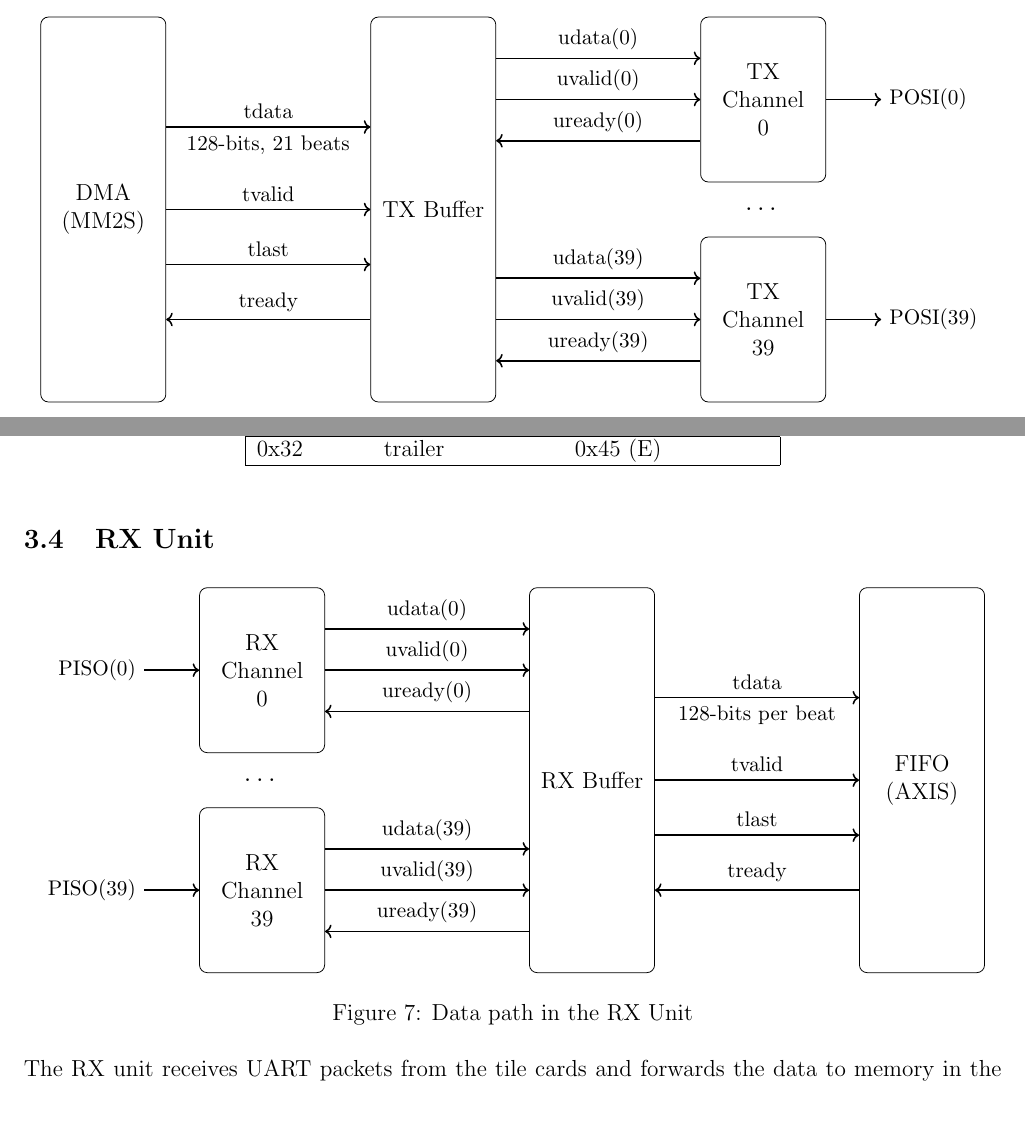
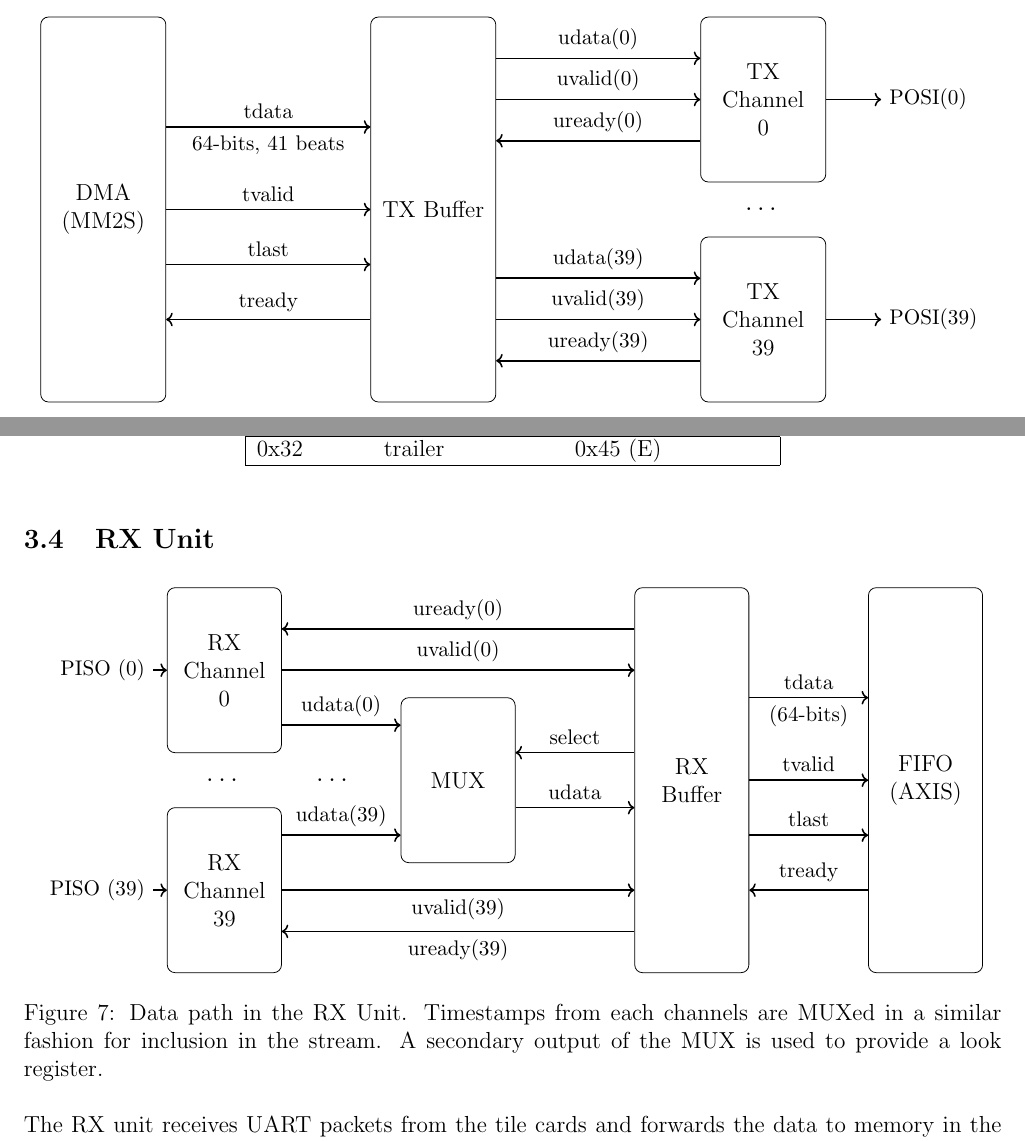
Before and after one commit to mulhearn/pacman_docs, a LaTeX document (trm/pacman-trm.tex): two parts of pages 12 and 17 of 36, joined at a grey line, cut so that both start at the same text, the shorter picture padded with empty space. Compiled offline with pdfLaTeX.

Commit message:
update TX/RX data path diagram for new firmware

```diff
--- a/trm/pacman-trm.tex
+++ b/trm/pacman-trm.tex
@@ -493,15 +493,11 @@ register is implemented as a fixed pattern.
 \draw[->, thick]
   ($(mm2s.east)+(0,1.5)$)
   -- node[above, font=\small] {tdata}
-     node[below, font=\small] {128-bits, 21 beats}
+     node[below, font=\small] {64-bits, 41 beats}
   ($(tx.west)+(0,1.5)$);
 \draw[->, thick] ($(mm2s.east)+(0,0.0)$) -- node[above, font=\small] {tvalid} ($(tx.west)+(0,0.0)$);
 \draw[->, thick] ($(mm2s.east)-(0,1.0)$) -- node[above, font=\small] {tlast} ($(tx.west)-(0,1.0)$);
 \draw[<-, thick] ($(mm2s.east)-(0,2.0)$) -- node[above, font=\small] {tready} ($(tx.west)-(0,2.0)$);
-
-%\draw[->, thick] ($(tx.east)+(0,0.0)$) -- node[above, font=\small] {b} -- ++(1,0);
-%\draw[<-, thick] ($(tx.east)-(0,1.5)$) -- node[below, font=\small] {c} -- ++(1,0);
-
 
 % POSI Output
 \draw[->, thick] (a.east) -- ++(1.0,0) node[anchor=west, font=\small] {POSI(0)};
@@ -748,48 +744,62 @@ speed without any bit errors.
 \begin{tikzpicture}[x=1cm, y=1cm]
 
 % Uniform box size
-\def\boxwidth{2.0cm}
-\def\boxshort{3.0cm}
+
+\def\boxwidth{1.8cm}
+\def\boxshort{3cm}
+\def\boxmed{3.5cm}
 \def\boxtall{7.0cm}
 
-\node[draw, rounded corners, minimum width=\boxwidth, minimum height=\boxshort, text width=\boxwidth, align=center] (a)     at (1,5) {RX \\ Channel \\ 0};
-\node[draw, rounded corners, minimum width=\boxwidth, minimum height=\boxshort, text width=\boxwidth, align=center] (b)     at (1,1) {RX \\ Channel \\ 39};
-\node[draw, rounded corners, minimum width=\boxwidth, minimum height=\boxtall, text width=\boxwidth, align=center] (rx)     at (7,3) {RX Buffer};
-\node[draw, rounded corners, minimum width=\boxwidth, minimum height=\boxtall, text width=\boxwidth, align=center] (fifo) at (13,3) {FIFO\\(AXIS)};
-\node at (1,3) {\large\textellipsis};  % or just {...}
-
+\node[draw, rounded corners, minimum width=\boxwidth, minimum height=\boxshort, text width=\boxwidth, align=center]
+(a)    at (0,5)  {RX \\ Channel \\ 0};
+\node[draw, rounded corners, minimum width=\boxwidth, minimum height=\boxshort, text width=\boxwidth, align=center]
+(b)    at (0,1)  {RX \\ Channel \\ 39};
+\node[draw, rounded corners, minimum width=\boxwidth, minimum height=\boxshort,  text width=\boxwidth, align=center]
+(mux)  at (4.25,3)  {MUX};
+\node[draw, rounded corners, minimum width=\boxwidth, minimum height=\boxtall,  text width=\boxwidth, align=center]
+(buf)  at (8.5,3)  {RX \\ Buffer};
+\node[draw, rounded corners, minimum width=\boxwidth, minimum height=\boxtall,  text width=\boxwidth, align=center]
+(fifo) at (12.75,3) {FIFO\\(AXIS)};
+
+\node at (0,3) {\large\textellipsis};
+
+\node at (2,3) {\large\textellipsis};
 
 \coordinate (aa) at ($(a.east)+(0,0.75)$);
 \coordinate (ab) at ($(a.east)+(0,0.00)$);
-\coordinate (ac) at ($(a.east)-(0,0.75)$);
-\draw[<-, thick] (tx.west |- aa) -- node[above, font=\small] {udata(0)} (aa);
-\draw[<-, thick] (tx.west |- ab) -- node[above, font=\small] {uvalid(0)} (ab);
-\draw[->, thick] (tx.west |- ac) -- node[above, font=\small] {uready(0)} (ac);
-
-\coordinate (ba) at ($(b.east)+(0,0.75)$);
+\coordinate (ac) at ($(a.east)-(0,1.00)$);
+\draw[->, thick] (buf.west |- aa) -- node[above, font=\small] {uready(0)} (aa);
+\draw[<-, thick] (buf.west |- ab) -- node[above, font=\small] {uvalid(0)} (ab);
+\draw[<-, thick] (mux.west |- ac) -- node[above, font=\small] {udata(0)} (ac);
+
+\coordinate (ba) at ($(b.east)+(0,1.00)$);
 \coordinate (bb) at ($(b.east)+(0,0.00)$);
 \coordinate (bc) at ($(b.east)-(0,0.75)$);
-\draw[<-, thick] (tx.west |- ba) -- node[above, font=\small] {udata(39)} (ba);
-\draw[<-, thick] (tx.west |- bb) -- node[above, font=\small] {uvalid(39)} (bb);
-\draw[->, thick] (tx.west |- bc) -- node[above, font=\small] {uready(39)} (bc);
+\draw[<-, thick] (mux.west |- ba) -- node[above, font=\small] {udata(39)} (ba);
+\draw[<-, thick] (buf.west |- bb) -- node[below, font=\small] {uvalid(39)} (bb);
+\draw[->, thick] (buf.west |- bc) -- node[below, font=\small] {uready(39)} (bc);
+
+\draw[<-, thick] ($(mux.east)+(0,0.5)$) -- node[above, font=\small] {select} ($(buf.west)+(0,0.5)$);
+\draw[->, thick] ($(mux.east)-(0,0.5)$) -- node[above, font=\small] {udata}  ($(buf.west)-(0,0.5)$);
 
 % Stream Interface Arrows
 \draw[->, thick]
-  ($(tx.east)+(0,1.5)$)
+  ($(buf.east)+(0,1.5)$)
   -- node[above, font=\small] {tdata}
-     node[below, font=\small] {128-bits per beat}
+     node[below, font=\small] {(64-bits)}
   ($(fifo.west)+(0,1.5)$);
-\draw[->, thick] ($(tx.east)+(0,0.0)$) -- node[above, font=\small] {tvalid} ($(fifo.west)+(0,0.0)$);
-\draw[->, thick] ($(tx.east)-(0,1.0)$) -- node[above, font=\small] {tlast} ($(fifo.west)-(0,1.0)$);
-\draw[<-, thick] ($(tx.east)-(0,2.0)$) -- node[above, font=\small] {tready} ($(fifo.west)-(0,2.0)$);
+\draw[->, thick] ($(buf.east)+(0,0.0)$) -- node[above, font=\small] {tvalid} ($(fifo.west)+(0,0.0)$);
+\draw[->, thick] ($(buf.east)-(0,1.0)$) -- node[above, font=\small] {tlast} ($(fifo.west)-(0,1.0)$);
+\draw[<-, thick] ($(buf.east)-(0,2.0)$) -- node[above, font=\small] {tready} ($(fifo.west)-(0,2.0)$);
 
 % POSI Output
-\draw[<-, thick] (a.west) -- ++(-1.0,0) node[anchor=east, font=\small] {PISO(0)};
-\draw[<-, thick] (b.west) -- ++(-1.0,0) node[anchor=east, font=\small] {PISO(39)};
-
+\draw[<-, thick] (a.west) -- ++(-0.25,0) node[anchor=east, font=\small] {PISO (0)};
+\draw[<-, thick] (b.west) -- ++(-0.25,0) node[anchor=east, font=\small] {PISO (39)};
 
 \end{tikzpicture}
-\caption{Data path in the RX Unit}
+\caption{Data path in the RX Unit.  Timestamps from each channels are
+  MUXed in a similar fashion for inclusion in the stream.  A secondary
+  output of the MUX is used to provide a look register.}
 \label{fig:rx-unit}
 \end{figure}
 
```
Also changed, not shown: trm/pacman-trm.pdf, trm/pacman-trm.tex (8 more changed lines).
